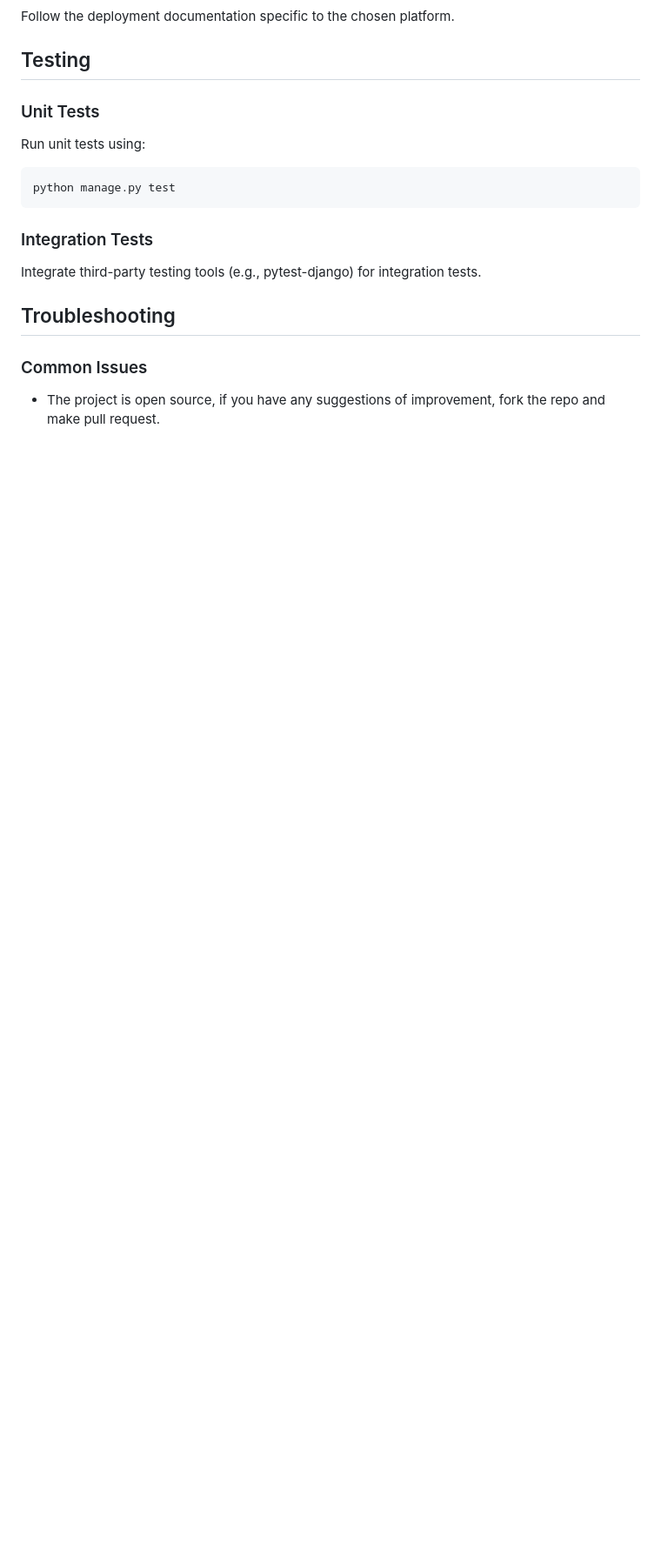
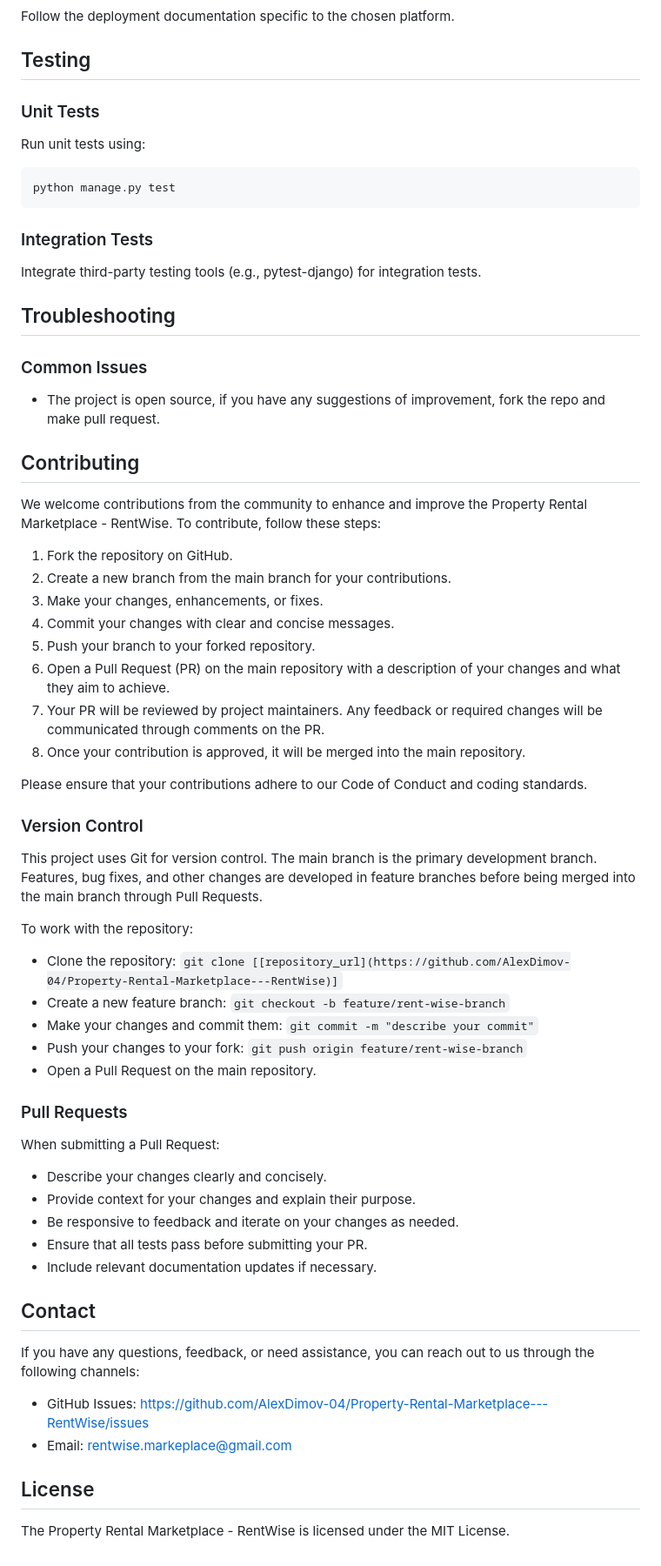
Before and after one commit to AlexDimov-04/Property-Rental-Marketplace, a Markdown page: README.md, the part around the change. Shown at 87% size. Rendered like a GitHub page; blank space fills up the shorter version.

Commit message:
Updated README.md - added additional points for contributing

```diff
--- a/README.md
+++ b/README.md
@@ -179,3 +179,51 @@ Integrate third-party testing tools (e.g., pytest-django) for integration tests.
 ### Common Issues <a name="common-issues"></a>
 
 - The project is open source, if you have any suggestions of improvement, fork the repo and make pull request.
+
+## Contributing <a name="contributing"></a>
+
+We welcome contributions from the community to enhance and improve the Property Rental Marketplace - RentWise. To contribute, follow these steps:
+
+1. Fork the repository on GitHub.
+2. Create a new branch from the main branch for your contributions.
+3. Make your changes, enhancements, or fixes.
+4. Commit your changes with clear and concise messages.
+5. Push your branch to your forked repository.
+6. Open a Pull Request (PR) on the main repository with a description of your changes and what they aim to achieve.
+7. Your PR will be reviewed by project maintainers. Any feedback or required changes will be communicated through comments on the PR.
+8. Once your contribution is approved, it will be merged into the main repository.
+
+Please ensure that your contributions adhere to our Code of Conduct and coding standards.
+
+### Version Control
+
+This project uses Git for version control. The main branch is the primary development branch. Features, bug fixes, and other changes are developed in feature branches before being merged into the main branch through Pull Requests.
+
+To work with the repository:
+
+- Clone the repository: `git clone [[repository_url](https://github.com/AlexDimov-04/Property-Rental-Marketplace---RentWise)]`
+- Create a new feature branch: `git checkout -b feature/rent-wise-branch`
+- Make your changes and commit them: `git commit -m "describe your commit"`
+- Push your changes to your fork: `git push origin feature/rent-wise-branch`
+- Open a Pull Request on the main repository.
+
+### Pull Requests
+
+When submitting a Pull Request:
+
+- Describe your changes clearly and concisely.
+- Provide context for your changes and explain their purpose.
+- Be responsive to feedback and iterate on your changes as needed.
+- Ensure that all tests pass before submitting your PR.
+- Include relevant documentation updates if necessary.
+
+## Contact <a name="contact"></a>
+
+If you have any questions, feedback, or need assistance, you can reach out to us through the following channels:
+
+- GitHub Issues: https://github.com/AlexDimov-04/Property-Rental-Marketplace---RentWise/issues
+- Email: rentwise.markeplace@gmail.com
+
+## License <a name="license"></a>
+
+The Property Rental Marketplace - RentWise is licensed under the MIT License.
```
